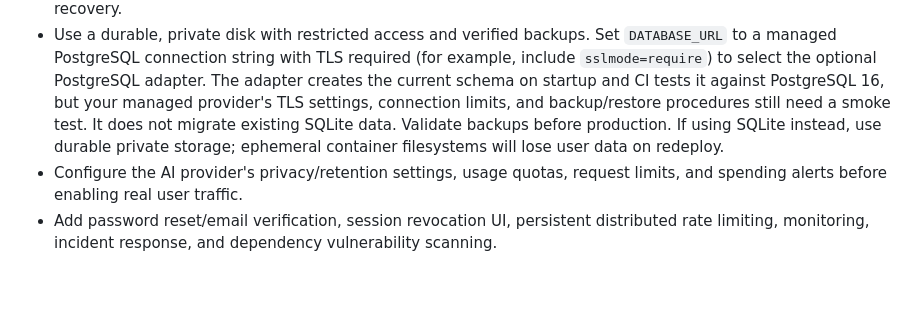
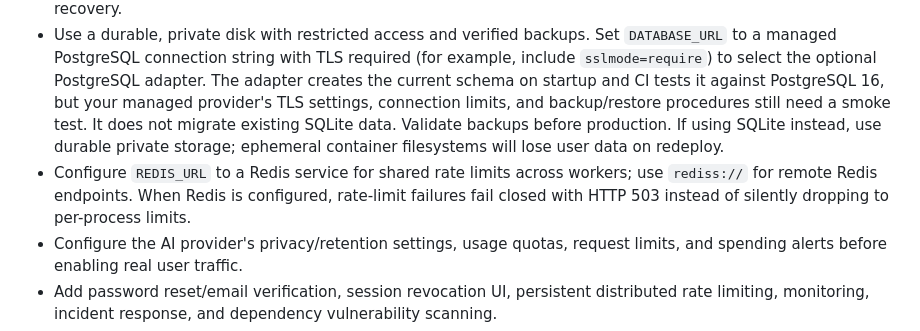
Before and after one commit to yobi369/personal_ai_assistant-1-, a Markdown page: docs/DEPLOYMENT.md, the part around the change. Drawn GitHub-style; blank space fills up the shorter version.

Commit message:
docs: document Redis TLS and distributed rate-limit requirements

```diff
--- a/docs/DEPLOYMENT.md
+++ b/docs/DEPLOYMENT.md
@@ -40,6 +40,7 @@ For SQLite, create a local backup with `python scripts/backup_db.py --source ./d
 - Keep the service behind a trusted proxy/firewall; configure proxy trust explicitly before using forwarded headers.
 - For a private installation, create the first account from a trusted shell with `python scripts/create_user.py`, then set `ALLOW_REGISTRATION=false` and restart the service. The script prompts for a password without echoing it. To recover an account from a trusted shell, run `python scripts/reset_password.py`; it resets the password and revokes existing sessions. The product does not yet provide email invitations or self-service email-based recovery.
 - Use a durable, private disk with restricted access and verified backups. Set `DATABASE_URL` to a managed PostgreSQL connection string with TLS required (for example, include `sslmode=require`) to select the optional PostgreSQL adapter. The adapter creates the current schema on startup and CI tests it against PostgreSQL 16, but your managed provider's TLS settings, connection limits, and backup/restore procedures still need a smoke test. It does not migrate existing SQLite data. Validate backups before production. If using SQLite instead, use durable private storage; ephemeral container filesystems will lose user data on redeploy.
+- Configure `REDIS_URL` to a Redis service for shared rate limits across workers; use `rediss://` for remote Redis endpoints. When Redis is configured, rate-limit failures fail closed with HTTP 503 instead of silently dropping to per-process limits.
 - Configure the AI provider's privacy/retention settings, usage quotas, request limits, and spending alerts before enabling real user traffic.
 - Add password reset/email verification, session revocation UI, persistent distributed rate limiting, monitoring, incident response, and dependency vulnerability scanning.
 - Run a production-like smoke test, backup/restore drill, load test, and independent security review.
```
